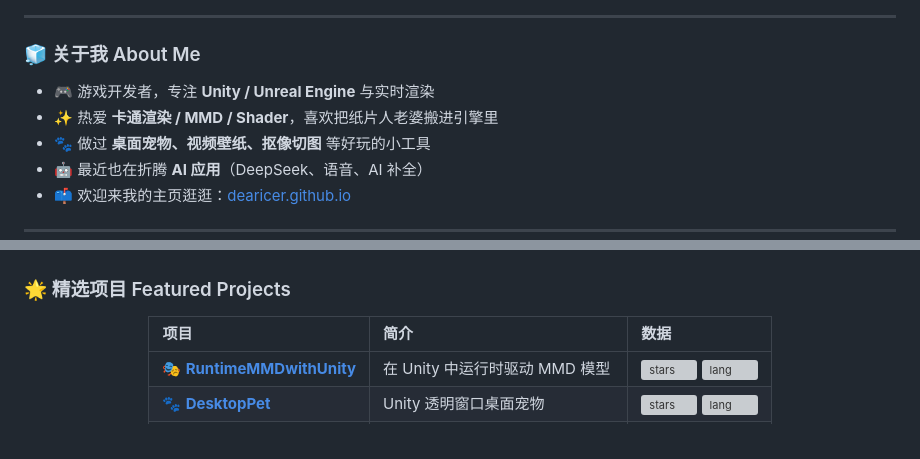
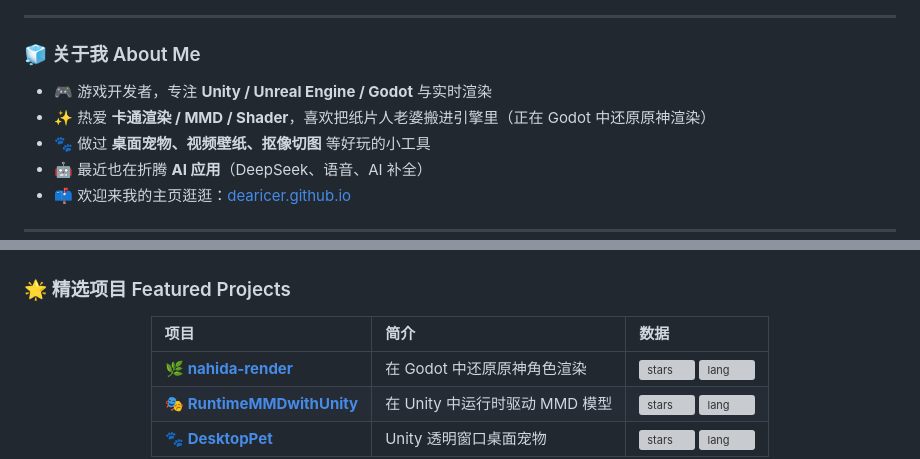
Before and after one commit to DearIcer/DearIcer, a Markdown page: README.md, 2 parts joined by grey strips. GitHub-like rendering; grey boxes are pictures that could not be loaded.

```diff
--- a/README.md
+++ b/README.md
@@ -21,8 +21,8 @@
 
 ### 🧊 关于我 About Me
 
-- 🎮 游戏开发者，专注 **Unity / Unreal Engine** 与实时渲染
-- ✨ 热爱 **卡通渲染 / MMD / Shader**，喜欢把纸片人老婆搬进引擎里
+- 🎮 游戏开发者，专注 **Unity / Unreal Engine / Godot** 与实时渲染
+- ✨ 热爱 **卡通渲染 / MMD / Shader**，喜欢把纸片人老婆搬进引擎里（正在 Godot 中还原原神渲染）
 - 🐾 做过 **桌面宠物、视频壁纸、抠像切图** 等好玩的小工具
 - 🤖 最近也在折腾 **AI 应用**（DeepSeek、语音、AI 补全）
 - 📫 欢迎来我的主页逛逛：<a href="https://dearicer.github.io">dearicer.github.io</a>
@@ -51,5 +51,6 @@
 
 | 项目 | 简介 | 数据 |
 | :--- | :--- | :--- |
+| 🌿 [**nahida-render**](https://github.com/DearIcer/nahida-render) | 在 Godot 中还原原神角色渲染 | ![stars](https://img.shields.io/github/stars/DearIcer/nahida-render?style=flat&color=8b5cf6) ![lang](https://img.shields.io/github/languages/top/DearIcer/nahida-render?style=flat&color=0ea5e9) |
 | 🎭 [**RuntimeMMDwithUnity**](https://github.com/DearIcer/RuntimeMMDwithUnity) | 在 Unity 中运行时驱动 MMD 模型 | ![stars](https://img.shields.io/github/stars/DearIcer/RuntimeMMDwithUnity?style=flat&color=8b5cf6) ![lang](https://img.shields.io/github/languages/top/DearIcer/RuntimeMMDwithUnity?style=flat&color=0ea5e9) |
 | 🐾 [**DesktopPet**](https://github.com/DearIcer/DesktopPet) | Unity 透明窗口桌面宠物 | ![stars](https://img.shields.io/github/stars/DearIcer/DesktopPet?style=flat&color=8b5cf6) ![lang](https://img.shields.io/github/languages/top/DearIcer/DesktopPet?style=flat&color=0ea5e9) |
```
Also changed, not shown: other parts of README.md (+11 -4 lines).
